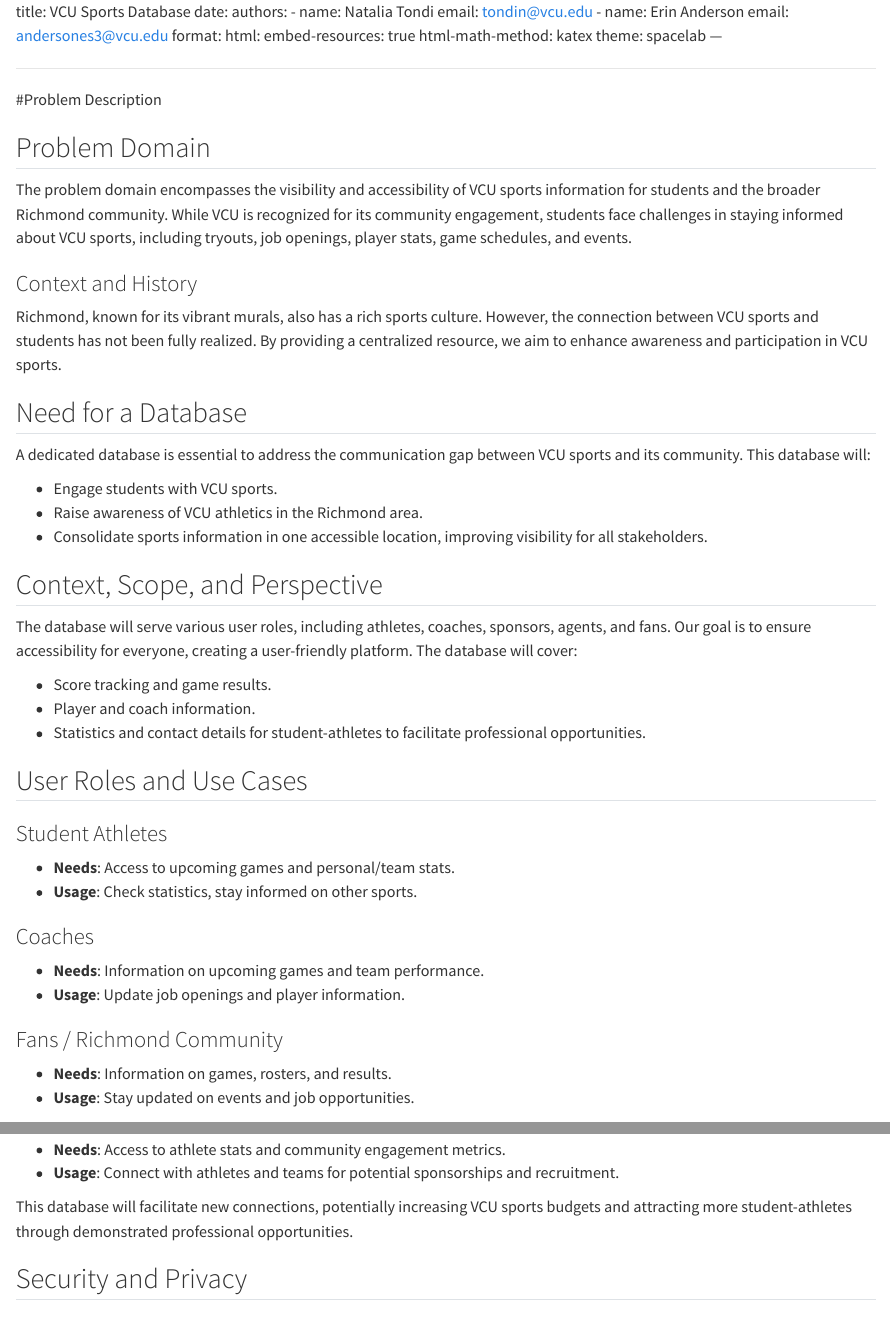
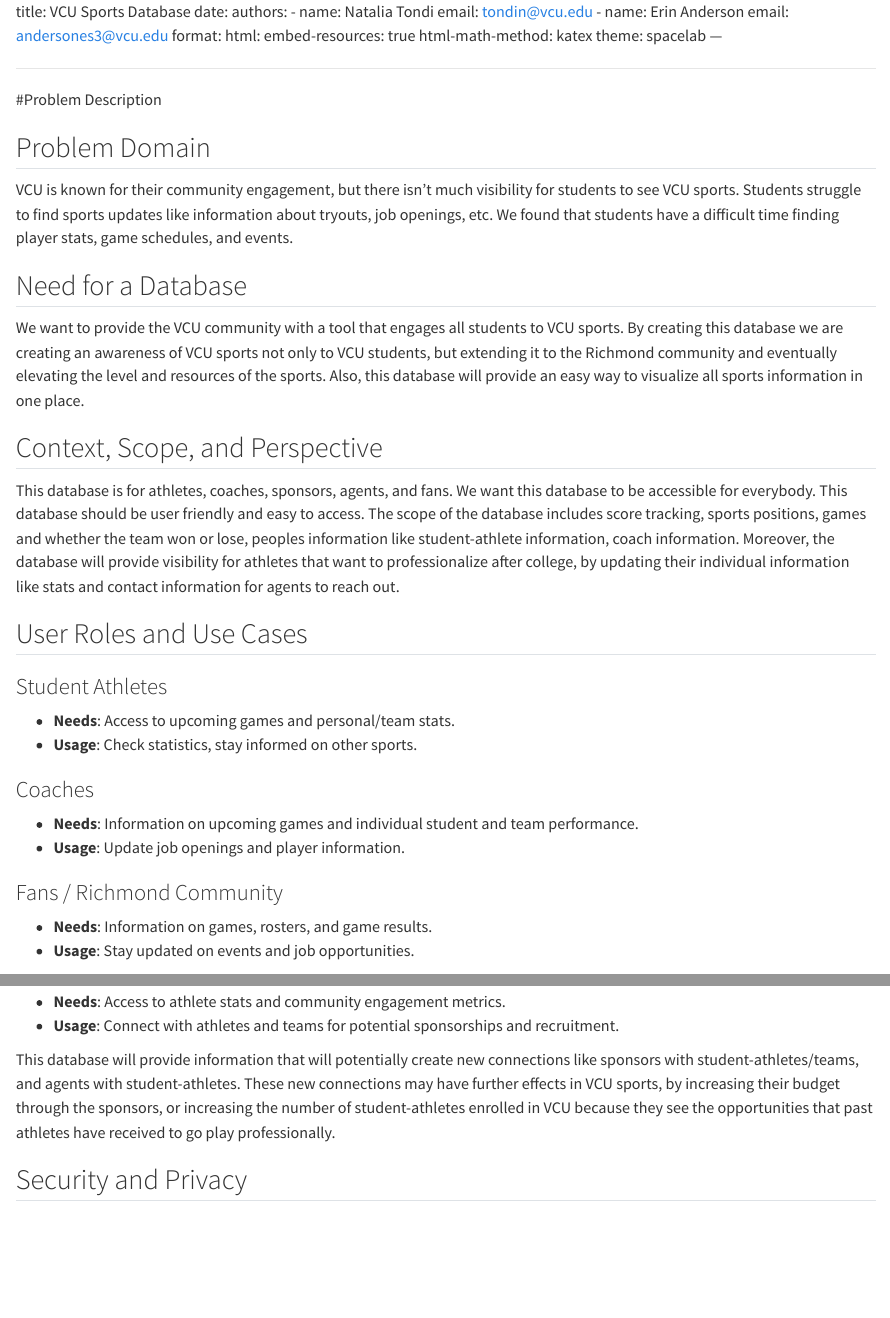
Before and after one commit to andersones3/RamsNationData, a Quarto document (report.qmd): the page in a window 1100 px wide, from its top, and a second part further down, joined at a grey line. Rendered offline with R 4.5, knitr and Pandoc in place of Quarto, with nearby package versions.

Commit message:
update report.qmd file

```diff
--- a/report.qmd
+++ b/report.qmd
@@ -18,27 +18,15 @@
 
 ## Problem Domain
 
-The problem domain encompasses the visibility and accessibility of VCU sports information for students and the broader Richmond community. While VCU is recognized for its community engagement, students face challenges in staying informed about VCU sports, including tryouts, job openings, player stats, game schedules, and events.
-
-### Context and History
-
-Richmond, known for its vibrant murals, also has a rich sports culture. However, the connection between VCU sports and students has not been fully realized. By providing a centralized resource, we aim to enhance awareness and participation in VCU sports.
+VCU is known for their community engagement, but there isn’t much visibility for students to see VCU sports. Students struggle to find sports updates like information about tryouts, job openings, etc. We found that students have a difficult time finding player stats, game schedules, and events.
 
 ## Need for a Database
 
-A dedicated database is essential to address the communication gap between VCU sports and its community. This database will:
-
-- Engage students with VCU sports.
-- Raise awareness of VCU athletics in the Richmond area.
-- Consolidate sports information in one accessible location, improving visibility for all stakeholders.
+We want to provide the VCU community with a tool that engages all students to VCU sports. By creating this database we are creating an awareness of VCU sports not only to VCU students, but extending it to the Richmond community and eventually elevating the level and resources of the sports. Also, this database will provide an easy way to visualize all sports information in one place.
 
 ## Context, Scope, and Perspective
 
-The database will serve various user roles, including athletes, coaches, sponsors, agents, and fans. Our goal is to ensure accessibility for everyone, creating a user-friendly platform. The database will cover:
-
-- Score tracking and game results.
-- Player and coach information.
-- Statistics and contact details for student-athletes to facilitate professional opportunities.
+This database is for athletes, coaches, sponsors, agents, and fans. We want this database to be accessible for everybody. This database should be user friendly and easy to access. The scope of the database includes score tracking, sports positions, games and whether the team won or lose, peoples information like student-athlete information, coach information. Moreover, the database will provide visibility for athletes that want to professionalize after college, by updating their individual information like stats and contact information for agents to reach out.
 
 ## User Roles and Use Cases
 
@@ -47,18 +35,18 @@
 - **Usage**: Check statistics, stay informed on other sports.
 
 ### Coaches
-- **Needs**: Information on upcoming games and team performance.
+- **Needs**: Information on upcoming games and individual student and team performance.
 - **Usage**: Update job openings and player information.
 
 ### Fans / Richmond Community
-- **Needs**: Information on games, rosters, and results.
+- **Needs**: Information on games, rosters, and game results.
 - **Usage**: Stay updated on events and job opportunities.
 
 ### Sponsors and Agents
 - **Needs**: Access to athlete stats and community engagement metrics.
 - **Usage**: Connect with athletes and teams for potential sponsorships and recruitment.
 
-This database will facilitate new connections, potentially increasing VCU sports budgets and attracting more student-athletes through demonstrated professional opportunities.
+This database will provide information that will potentially create new connections like sponsors with student-athletes/teams, and agents with student-athletes. These new connections may have further effects in VCU sports, by increasing their budget through the sponsors, or increasing the number of student-athletes enrolled in VCU because they see the opportunities that past athletes have received to go play professionally.
 
 ## Security and Privacy
 
```
Also changed, not shown: report.qmd (3 more changed lines).
